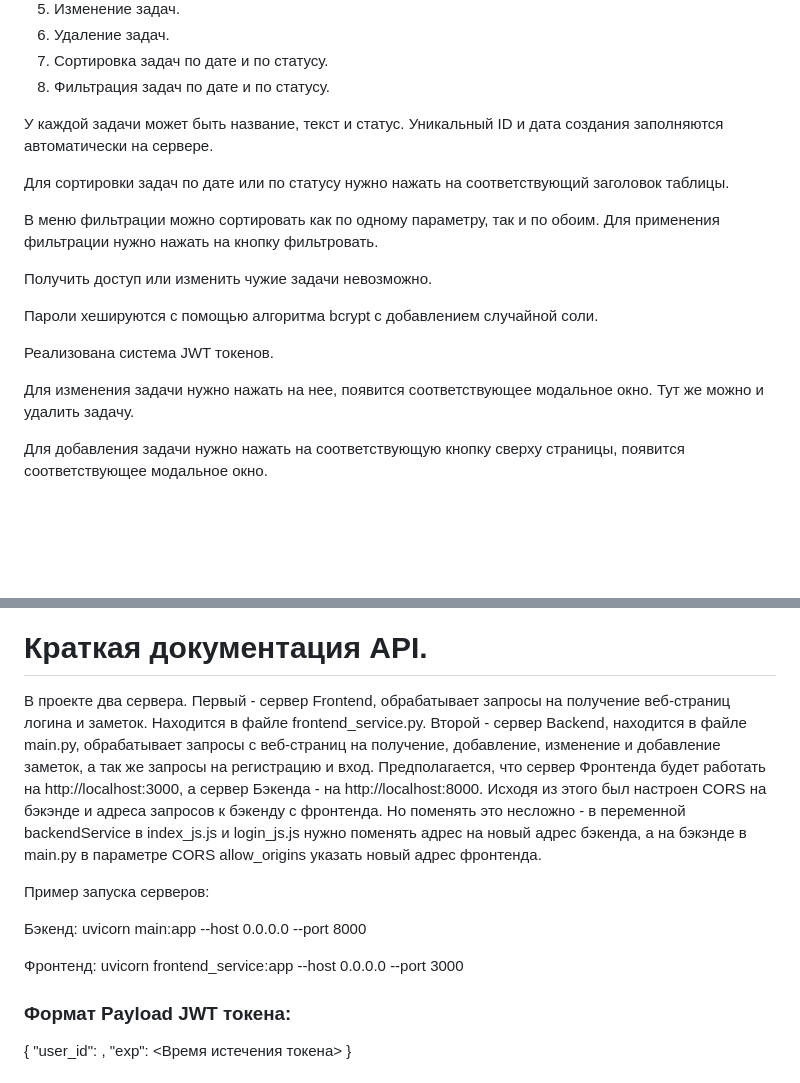
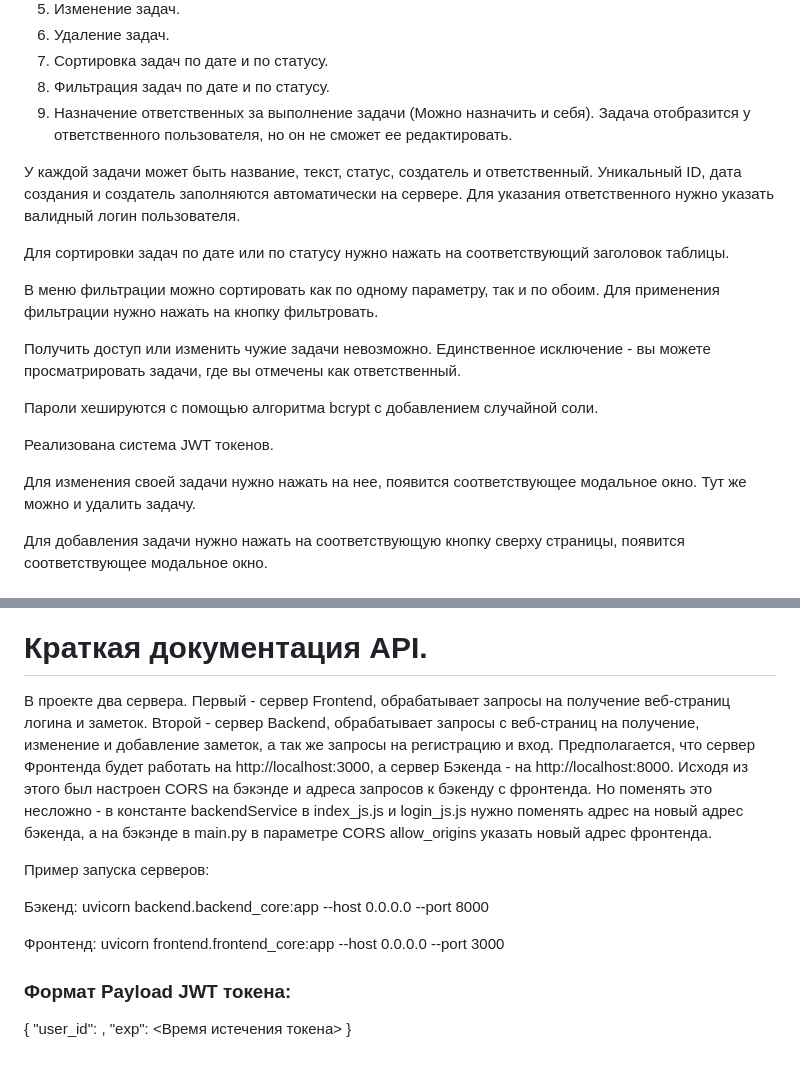
Before and after one commit to TURRET14/Tasks-Manager, a Markdown page: README.md, 2 parts joined by grey strips. GitHub-like rendering; blank space fills up the shorter version.

```diff
--- a/README.md
+++ b/README.md
@@ -16,20 +16,21 @@ Frontend - HTML, CSS, JS
 6. Удаление задач.
 7. Сортировка задач по дате и по статусу.
 8. Фильтрация задач по дате и по статусу.
+9. Назначение ответственных за выполнение задачи (Можно назначить и себя). Задача отобразится у ответственного пользователя, но он не сможет ее редактировать.
 
-У каждой задачи может быть название, текст и статус. Уникальный ID и дата создания заполняются автоматически на сервере.
+У каждой задачи может быть название, текст, статус, создатель и ответственный. Уникальный ID, дата создания и создатель заполняются автоматически на сервере. Для указания ответственного нужно указать валидный логин пользователя.
 
 Для сортировки задач по дате или по статусу нужно нажать на соответствующий заголовок таблицы.
 
 В меню фильтрации можно сортировать как по одному параметру, так и по обоим. Для применения фильтрации нужно нажать на кнопку фильтровать.
 
-Получить доступ или изменить чужие задачи невозможно.
+Получить доступ или изменить чужие задачи невозможно. Единственное исключение - вы можете просматрировать задачи, где вы отмечены как ответственный.
 
 Пароли хешируются с помощью алгоритма bcrypt с добавлением случайной соли.
 
 Реализована система JWT токенов.
 
-Для изменения задачи нужно нажать на нее, появится соответствующее модальное окно. Тут же можно и удалить задачу.
+Для изменения своей задачи нужно нажать на нее, появится соответствующее модальное окно. Тут же можно и удалить задачу.
 
 Для добавления задачи нужно нажать на соответствующую кнопку сверху страницы, появится соответствующее модальное окно.
 
@@ -54,15 +55,15 @@ Frontend - HTML, CSS, JS
 
 <h1>Краткая документация API.</h1>
 
-В проекте два сервера. Первый - сервер Frontend, обрабатывает запросы на получение веб-страниц логина и заметок. Находится в файле frontend_service.py. Второй - сервер Backend, находится в файле main.py, обрабатывает запросы с веб-страниц на получение, добавление, изменение и добавление заметок, а так же запросы на регистрацию и вход. Предполагается, что сервер Фронтенда будет работать на http://localhost:3000, а сервер Бэкенда - на http://localhost:8000. Исходя из этого был настроен CORS на бэкэнде и адреса запросов к бэкенду с фронтенда. Но поменять это несложно - в переменной backendService в index_js.js и login_js.js нужно поменять адрес на новый адрес бэкенда, а на бэкэнде в main.py в параметре CORS allow_origins указать новый адрес фронтенда.
+В проекте два сервера. Первый - сервер Frontend, обрабатывает запросы на получение веб-страниц логина и заметок. Второй - сервер Backend, обрабатывает запросы с веб-страниц на получение, изменение и добавление заметок, а так же запросы на регистрацию и вход. Предполагается, что сервер Фронтенда будет работать на http://localhost:3000, а сервер Бэкенда - на http://localhost:8000. Исходя из этого был настроен CORS на бэкэнде и адреса запросов к бэкенду с фронтенда. Но поменять это несложно - в константе backendService в index_js.js и login_js.js нужно поменять адрес на новый адрес бэкенда, а на бэкэнде в main.py в параметре CORS allow_origins указать новый адрес фронтенда.
 
 Пример запуска серверов:
 
 Бэкенд:
-uvicorn main:app --host 0.0.0.0 --port 8000
+uvicorn backend.backend_core:app --host 0.0.0.0 --port 8000
 
 Фронтенд:
-uvicorn frontend_service:app --host 0.0.0.0 --port 3000
+uvicorn frontend.frontend_core:app --host 0.0.0.0 --port 3000
 
 
 <h3>Формат Payload JWT токена:</h3>
```
